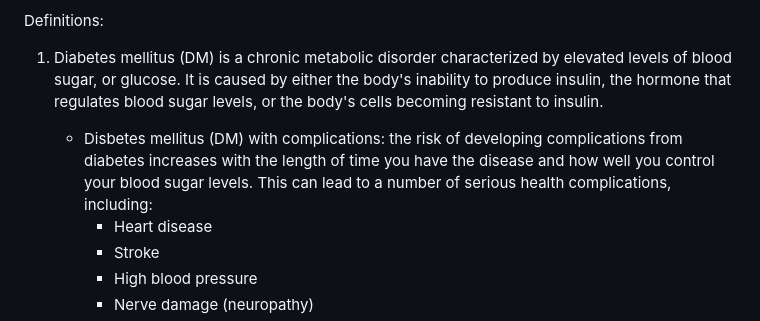
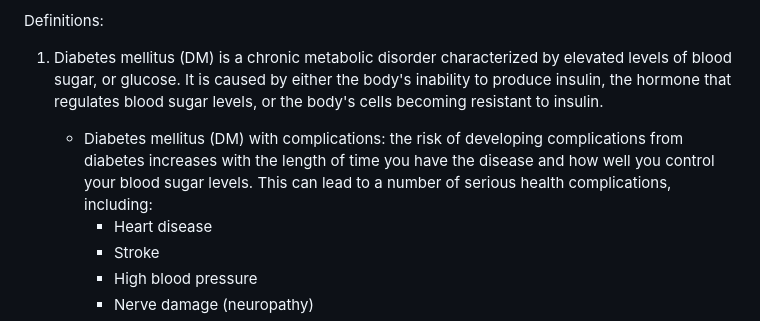
Before and after one commit to MElizondo1121/DiabetesProject, a Markdown page: README.md, the part around the change. Drawn GitHub-style.

```diff
--- a/README.md
+++ b/README.md
@@ -21,7 +21,7 @@ Our initial data cleaning, integration, and analysis reveal characteristics typi
 Definitions:
 
 1. Diabetes mellitus (DM) is a chronic metabolic disorder characterized by elevated levels of blood sugar, or glucose. It is caused by either the body's inability to produce insulin, the hormone that regulates blood sugar levels, or the body's cells becoming resistant to insulin.
-    - Disbetes mellitus (DM) with complications: the risk of developing complications from diabetes increases with the length of time you have the disease and how well you control your blood sugar levels. This can lead to a number of serious health complications, including:
+    - Diabetes mellitus (DM) with complications: the risk of developing complications from diabetes increases with the length of time you have the disease and how well you control your blood sugar levels. This can lead to a number of serious health complications, including:
         - Heart disease
         - Stroke
         - High blood pressure
```
